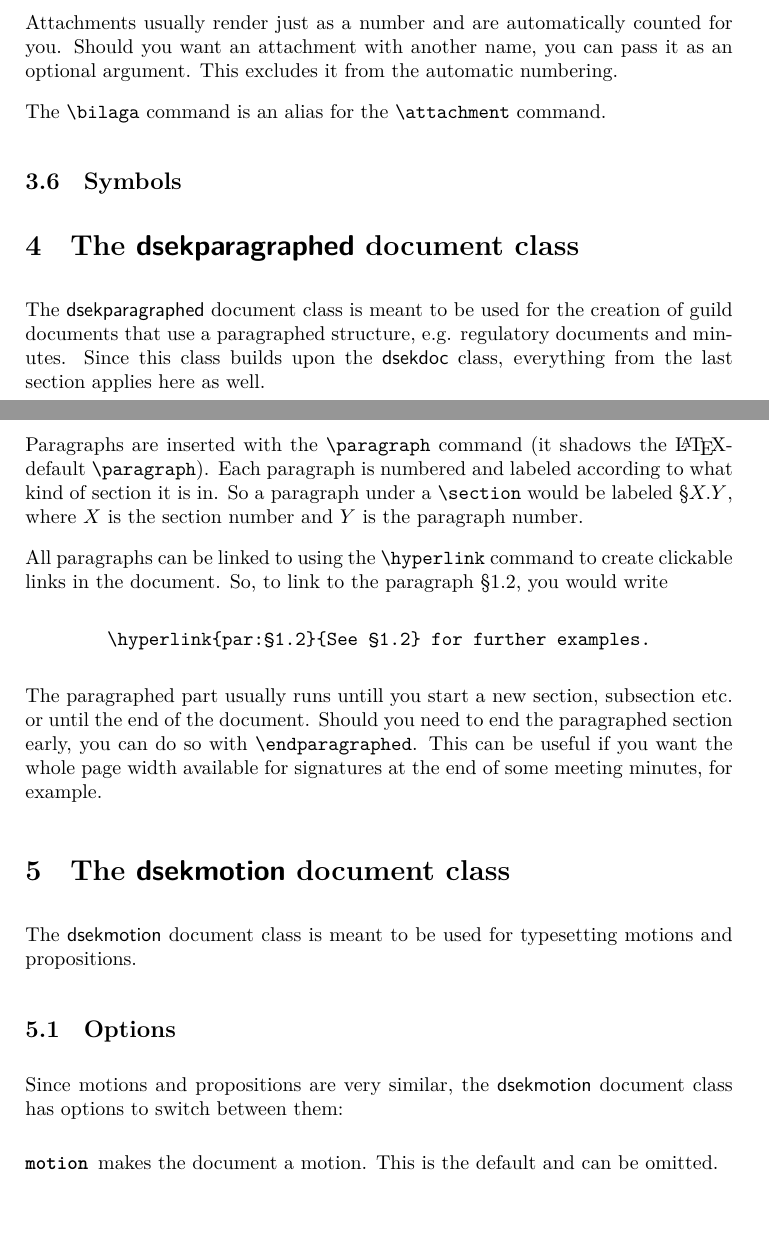
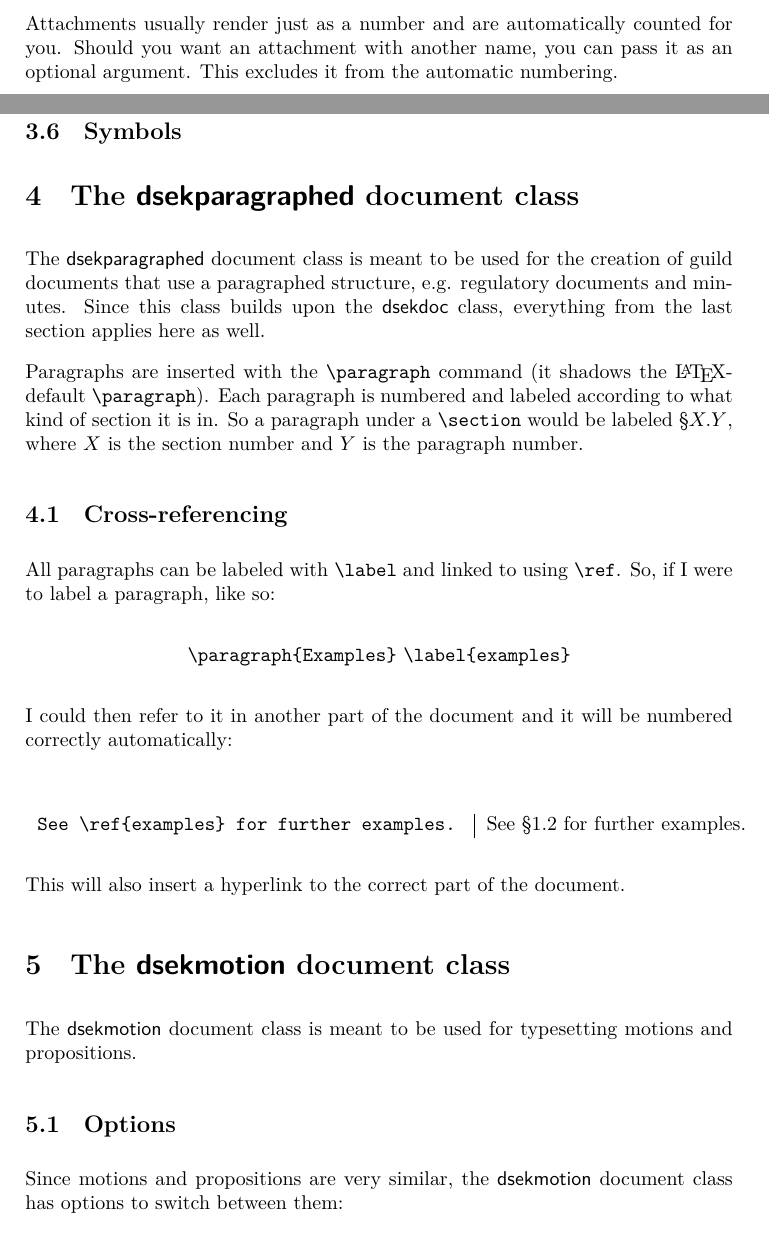
Before and after one commit to Dsek-LTH/dsekdocs, a LaTeX document (dsekdocs.tex, which reads dsekparagraphed.cls): two parts of pages 8 and 9 of 9 before the commit and two parts of pages 8 and 9 of 10 after it, joined at a grey line, cut so that both start at the same text, the shorter picture padded with empty space. Compiled offline with XeLaTeX.

Commit message:
Make cross-referencing work as you would expect in dsekparagraphed

```diff
--- a/dsekdocs.tex
+++ b/dsekdocs.tex
@@ -394,19 +394,31 @@ according to what kind of section it is in.  So a paragraph under a \cs{section}
 would be labeled §\(X.Y\), where \(X\) is the section number and \(Y\) is the
 paragraph number.
 
-All paragraphs can be linked to using the \cs{hyperlink} command to create
-clickable links in the document.  So, to link to the paragraph §1.2, you would
-write
+\subsection{Cross-referencing}
+All paragraphs can be labeled with \cs{label} and linked to using \cs{ref}.  So,
+if I were to label a paragraph, like so:
 
 \begin{center}
-  \cs{hyperlink}\texttt{\{par:§1.2\}\{See §1.2\} for further examples.}
+  \cs{paragraph}\texttt{\{Examples\}} \cs{label}\texttt{\{examples\}}
 \end{center}
 
-The paragraphed part usually runs untill you start a new section, subsection
-etc. or until the end of the document.  Should you need to end the paragraphed
-section early, you can do so with \cs{endparagraphed}.  This can be useful if
-you want the whole page width available for signatures at the end of some
-meeting minutes, for example.
+I could then refer to it in another part of the document and it will be numbered
+correctly automatically:
+
+\begin{center}
+  \begin{tabular}{l | l}
+    \begin{minipage}{0.6\linewidth}
+      \texttt{See }\cs{ref}\texttt{\{examples\} for further examples.}
+    \end{minipage}
+     &
+    \begin{minipage}{0.4\linewidth}
+      See §1.2 for further examples.
+    \end{minipage}
+  \end{tabular}
+\end{center}
+
+This will also insert a hyperlink to the correct part of the document.
+
 
 \section{The \textsf{dsekmotion} document class}
 The \textsf{dsekmotion} document class is meant to be used for typesetting
--- a/dsekparagraphed.cls
+++ b/dsekparagraphed.cls
@@ -138,7 +138,9 @@
 
 % This command creates a § label from a given number and label
 \cs_new_protected:Npn \__dsek_para_label:nn #1#2 {
-  \makebox[\g_dsek_para_num_dim][l]{\hypertarget{par:#1}{#1}}
+  % Set the text for labels to a § label
+  \tl_gset:cx {@currentlabel} {\tl_use:N \g_dsek_para_num_format_tl}
+  \makebox[\g_dsek_para_num_dim][l]{#1}
   \parbox[t]{\g_dsek_para_label_dim}{#2}
 }
 
@@ -153,7 +155,7 @@
   \IfValueTF{#1} {
     \item[\__dsek_para_label:nn{#1}{#2}]
   }{
-    \stepcounter{DsekParagraph}
+    \refstepcounter{DsekParagraph}
     \item[\__dsek_para_label:nn{\tl_use:N \g_dsek_para_num_format_tl}{#2}]
   }
 }
```
Also changed, not shown: examples/statutes-example.tex (+3 -3 lines).
